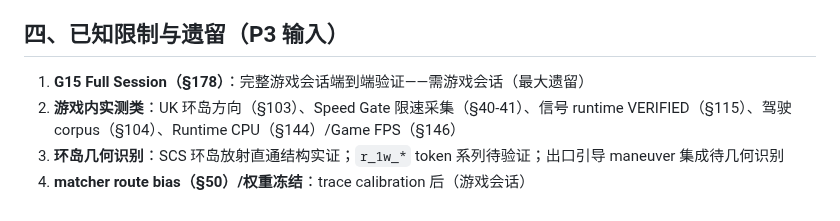
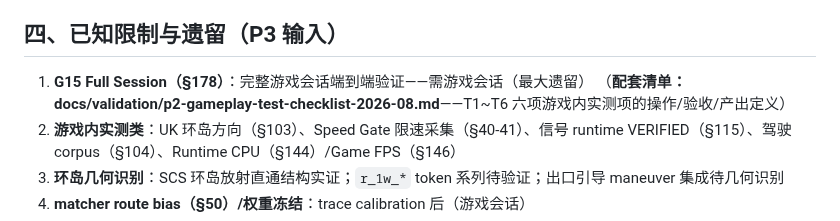
Before and after one commit to HaowenCang/ETS2Nav, a Markdown page: docs/validation/p2-closeout-2026-08.md, the part around the change. GitHub-like rendering.

Commit message:
docs: P2 游戏内实测测试清单（p2-gameplay-test-checklist-2026-08.md）——T1 Speed Gate/T2 UK 环岛/T3 信号 runtime/T4 G15 Full Session/T5 CPU-FPS/T6 matcher calibration，含插件安装、单趟驾驶流程、验收汇总表；closeout 遗留项挂接清单

```diff
--- a/docs/validation/p2-closeout-2026-08.md
+++ b/docs/validation/p2-closeout-2026-08.md
@@ -37,6 +37,7 @@
 ## 四、已知限制与遗留（P3 输入）
 
 1. **G15 Full Session（§178）**：完整游戏会话端到端验证——需游戏会话（最大遗留）
+   （**配套清单：docs/validation/p2-gameplay-test-checklist-2026-08.md**——T1~T6 六项游戏内实测项的操作/验收/产出定义）
 2. **游戏内实测类**：UK 环岛方向（§103）、Speed Gate 限速采集（§40-41）、信号 runtime VERIFIED（§115）、驾驶 corpus（§104）、Runtime CPU（§144）/Game FPS（§146）
 3. **环岛几何识别**：SCS 环岛放射直通结构实证；`r_1w_*` token 系列待验证；出口引导 maneuver 集成待几何识别
 4. **matcher route bias（§50）/权重冻结**：trace calibration 后（游戏会话）
```
Also changed, not shown: docs/validation/p2-gameplay-test-checklist-2026-08.md (added, +110 -0 lines).
